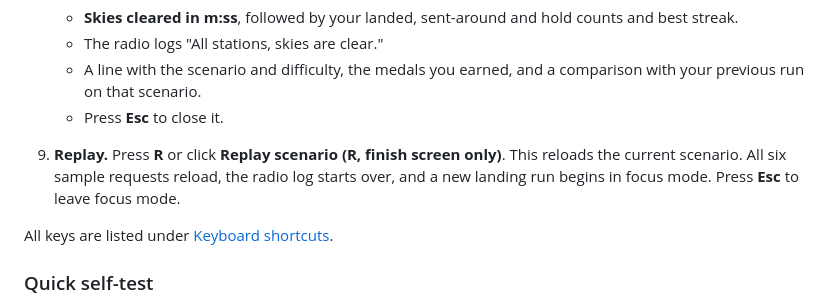
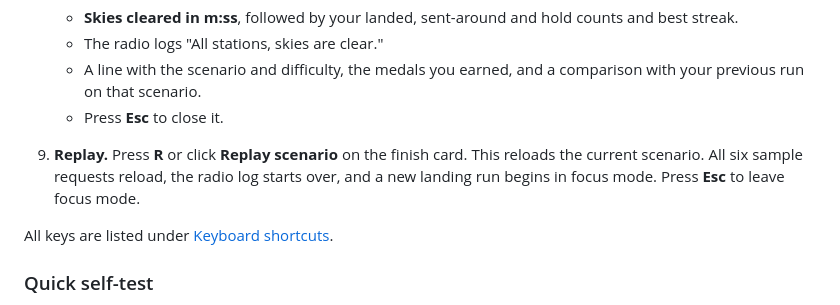
Before and after one commit to abtx2323/agent-control-tower, a Markdown page: README.md, the part around the change. Rendered like a GitHub page.

Commit message:
README: clarify Replay scenario step on the finish card

```diff
--- a/README.md
+++ b/README.md
@@ -28,7 +28,7 @@ No sign-in or install. The walkthrough uses the **Classic** scenario, which load
    - The radio logs "All stations, skies are clear."
    - A line with the scenario and difficulty, the medals you earned, and a comparison with your previous run on that scenario.
    - Press **Esc** to close it.
-9. **Replay.** Press **R** or click **Replay scenario (R, finish screen only)**. This reloads the current scenario. All six sample requests reload, the radio log starts over, and a new landing run begins in focus mode. Press **Esc** to leave focus mode.
+9. **Replay.** Press **R** or click **Replay scenario** on the finish card. This reloads the current scenario. All six sample requests reload, the radio log starts over, and a new landing run begins in focus mode. Press **Esc** to leave focus mode.
 
 All keys are listed under [Keyboard shortcuts](#keyboard-shortcuts).
 
```
